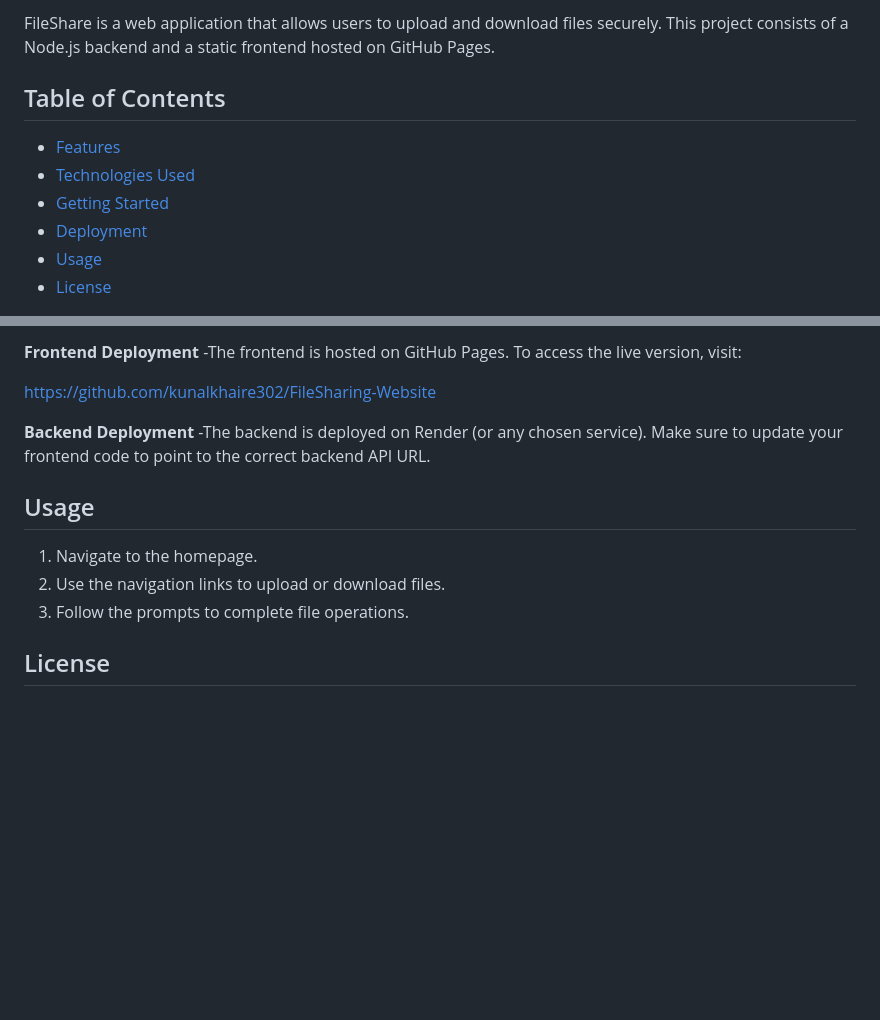
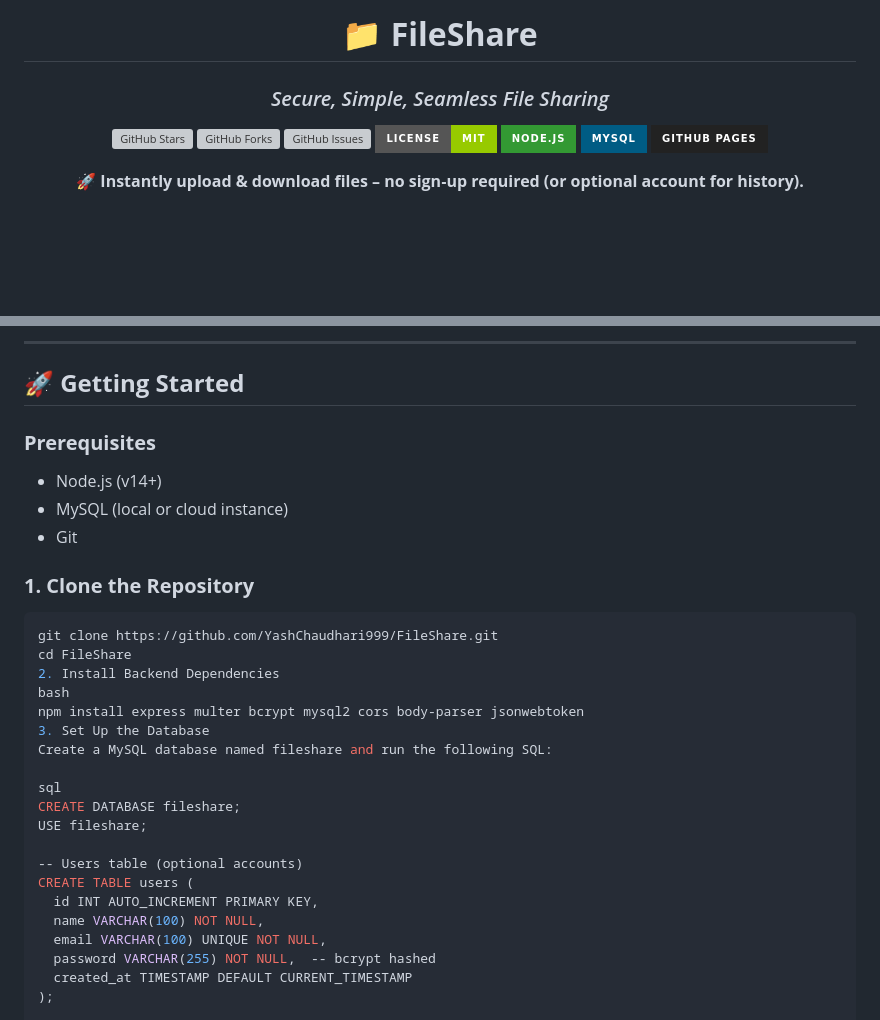
Before and after one commit to kunalkhaire302/File-Sharing-, a Markdown page: README.md, 2 parts joined by grey strips. GitHub-like rendering; badges without logos; blank space fills up the shorter version; grey boxes are pictures that could not be loaded.

````diff
--- a/README.md
+++ b/README.md
@@ -2,12 +2,14 @@
 
-FileShare is a web application that allows users to upload and download files securely. This project consists of a Node.js backend and a static frontend hosted on GitHub Pages.
+# 📁 **FileShare**
+### *Secure, Simple, Seamless File Sharing*
 
-## Table of Contents
+[![GitHub Stars](https://img.shields.io/github/stars/YashChaudhari999/FileShare?style=for-the-badge&logo=github&color=gold)](https://github.com/YashChaudhari999/FileShare/stargazers)
+[![GitHub Forks](https://img.shields.io/github/forks/YashChaudhari999/FileShare?style=for-the-badge&logo=github&color=blue)](https://github.com/YashChaudhari999/FileShare/network/members)
+[![GitHub Issues](https://img.shields.io/github/issues/YashChaudhari999/FileShare?style=for-the-badge&logo=github&color=red)](https://github.com/YashChaudhari999/FileShare/issues)
+[![MIT License](https://img.shields.io/badge/License-MIT-green.svg?style=for-the-badge)](https://opensource.org/licenses/MIT)
+[![Node.js](https://img.shields.io/badge/Node.js-339933?style=for-the-badge&logo=nodedotjs&logoColor=white)](https://nodejs.org/)
+[![MySQL](https://img.shields.io/badge/MySQL-005C84?style=for-the-badge&logo=mysql&logoColor=white)](https://www.mysql.com/)
+[![GitHub Pages](https://img.shields.io/badge/GitHub%20Pages-222222?style=for-the-badge&logo=githubpages&logoColor=white)](https://pages.github.com/)
 
-- [Features](#features)
-- [Technologies Used](#technologies-used)
-- [Getting Started](#getting-started)
-- [Deployment](#deployment)
-- [Usage](#usage)
-- [License](#license)
+**🚀 Instantly upload & download files – no sign‑up required (or optional account for history).**
 
@@ -96,17 +61,33 @@ To run the project locally, follow these steps:
 
-**Frontend Deployment**
--The frontend is hosted on GitHub Pages. To access the live version, visit:
+---
 
-https://github.com/kunalkhaire302/FileSharing-Website
+## 🚀 **Getting Started**
 
-**Backend Deployment**
--The backend is deployed on Render (or any chosen service). Make sure to update your frontend code to point to the correct backend API URL.
+### **Prerequisites**
+- Node.js (v14+)
+- MySQL (local or cloud instance)
+- Git
 
-## Usage
+### **1. Clone the Repository**
+```bash
+git clone https://github.com/YashChaudhari999/FileShare.git
+cd FileShare
+2. Install Backend Dependencies
+bash
+npm install express multer bcrypt mysql2 cors body-parser jsonwebtoken
+3. Set Up the Database
+Create a MySQL database named fileshare and run the following SQL:
 
-1. Navigate to the homepage.
-2. Use the navigation links to upload or download files.
-3. Follow the prompts to complete file operations.
+sql
+CREATE DATABASE fileshare;
+USE fileshare;
 
-## License
+-- Users table (optional accounts)
+CREATE TABLE users (
+  id INT AUTO_INCREMENT PRIMARY KEY,
+  name VARCHAR(100) NOT NULL,
+  email VARCHAR(100) UNIQUE NOT NULL,
+  password VARCHAR(255) NOT NULL,  -- bcrypt hashed
+  created_at TIMESTAMP DEFAULT CURRENT_TIMESTAMP
+);
 
````
Also changed, not shown: other parts of README.md (+121 -69 lines).
